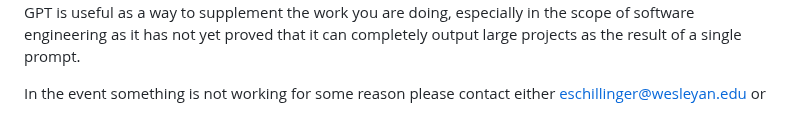
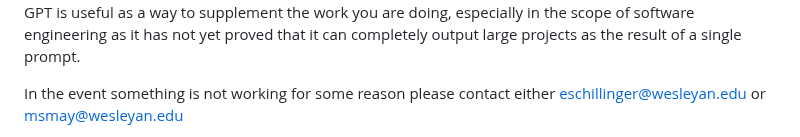
Before and after one commit to Mattm27/Comp333-Project-Matt-Emmett-TestingIntegration, a Markdown page: README.md, the part around one of its changes. Rendered like a GitHub page.

````diff
--- a/README.md
+++ b/README.md
@@ -154,6 +154,5 @@ class StackTest extends TestCase
 ```
 We altered this code slightly to have it work for my directory. We also later asked how we could pass data as a json through when we need to hardcode a new user to create. From there we just slightly edited each question as the code for each unit test was essentially the same with minor tweaks in the url and the data being sent over. Overall Chat GPT impressed us very much this semester with how useful it was for debugging code and for executing very small and specific functions. At this point in time, it seems that Chat GPT is useful as a way to supplement the work you are doing, especially in the scope of software engineering as it has not yet proved that it can completely output large projects as the result of a single prompt.
 
-In the event something is not working for some reason please contact either eschillinger@wesleyan.edu
-or
+In the event something is not working for some reason please contact either eschillinger@wesleyan.edu or msmay@wesleyan.edu
 
````
Also changed, not shown: other parts of README.md (+5 -1 lines).
